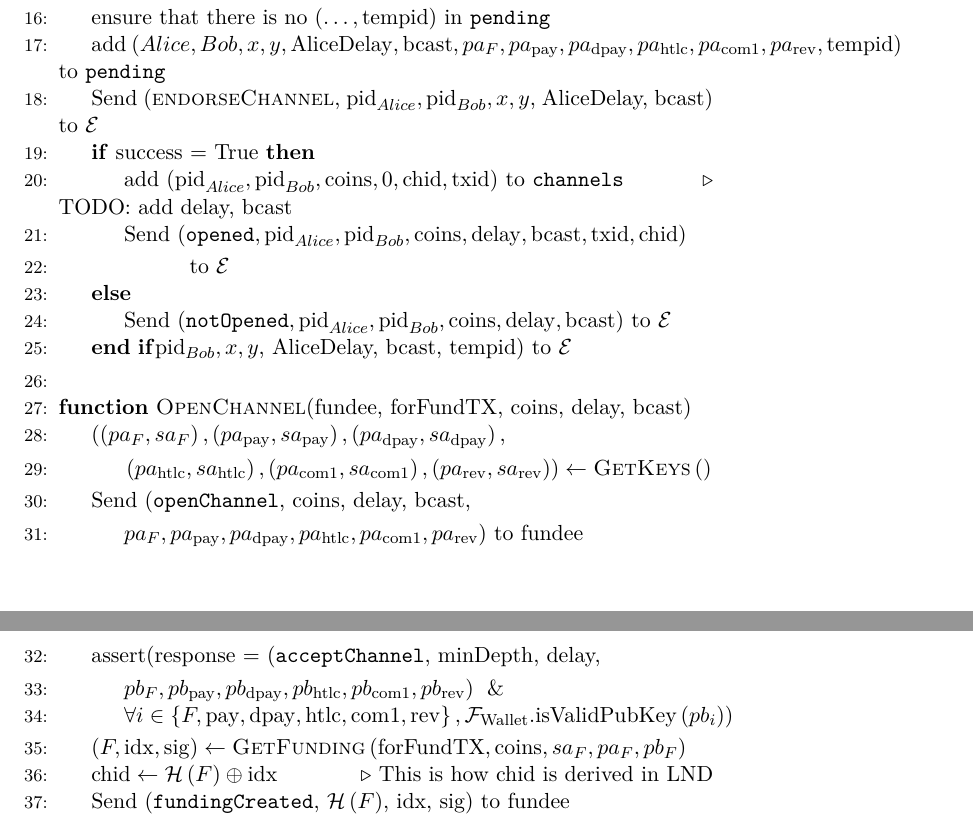
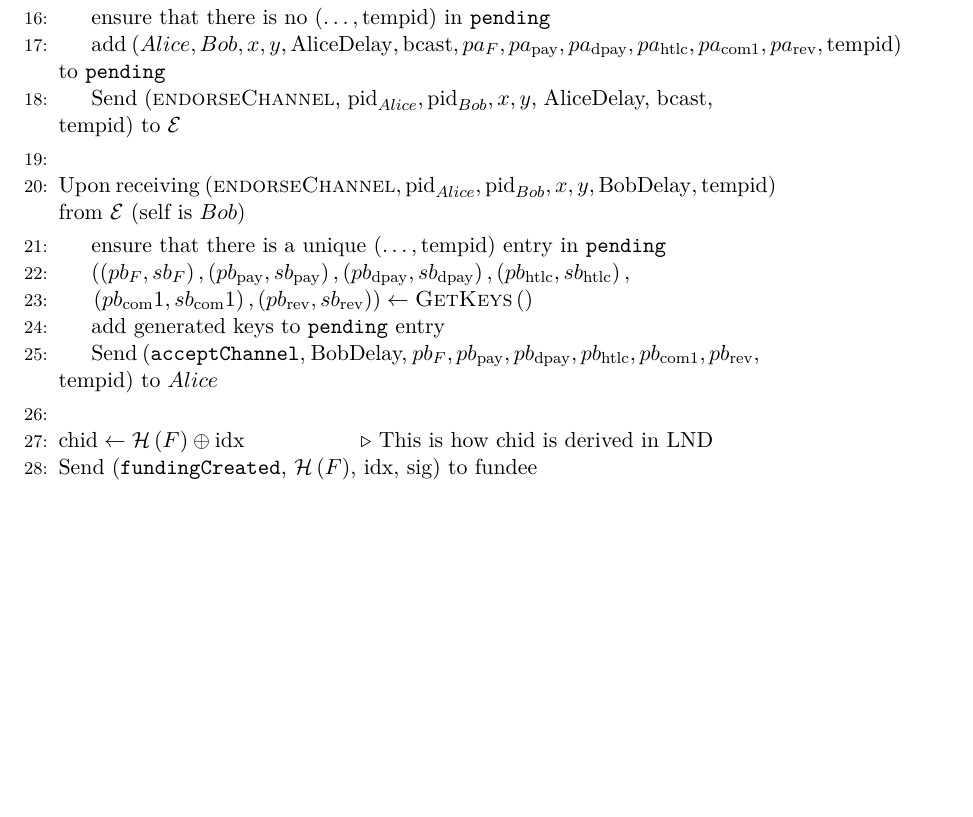
Before and after one commit to OrfeasLitos/PaymentChannels, a LaTeX paper (src/paymentChannels.tex, which reads src/lightningprot.tex): two parts of pages 18 and 19 of 27 before the commit and part of page 18 of 26 after it, the two joined at a grey line, cut so that both start at the same text, the shorter picture padded with empty space. Compiled offline with pdfLaTeX.

Commit message:
Complete endorseChannel

```diff
--- a/src/lightningprot.tex
+++ b/src/lightningprot.tex
@@ -53,54 +53,29 @@
       pa_{\mathrm{com}1}, pa_{\mathrm{rev}}, \mathrm{tempid}\right)$ to
       \texttt{pending}
       \State Send (\textsc{endorseChannel}, $\mathrm{pid}_{Alice},
-      \mathrm{pid}_{Bob}, x, y$, AliceDelay, bcast) to $\mathcal{E}$
-      \If{success = True}
-        \State add $\left(\mathrm{pid}_{Alice}, \mathrm{pid}_{Bob},
-        \mathrm{coins}, 0, \mathrm{chid}, \mathrm{txid}\right)$ to
-        \texttt{channels}
-        \Comment{TODO: add delay, bcast}
-        \State Send $\left(\mathtt{opened}, \mathrm{pid}_{Alice},
-        \mathrm{pid}_{Bob}, \mathrm{coins}, \mathrm{delay}, \mathrm{bcast},
-        \mathrm{txid}, \mathrm{chid}\right)$
-        \Indent
-          \Indent
-            \State to $\mathcal{E}$
-          \EndIndent
-        \EndIndent
-      \Else
-        \State Send $\left(\mathtt{notOpened}, \mathrm{pid}_{Alice},
-        \mathrm{pid}_{Bob}, \mathrm{coins}, \mathrm{delay},
-        \mathrm{bcast}\right)$ to $\mathcal{E}$
-      \EndIf
       \mathrm{pid}_{Bob}, x, y$, AliceDelay, bcast, tempid) to $\mathcal{E}$
     \EndIndent
     \State
-    \Function{OpenChannel}{fundee, forFundTX, coins, delay, bcast}
-      \State $\left(\left(pa_F, sa_F\right), \left(pa_{\mathrm{pay}},
-      sa_{\mathrm{pay}}\right), \left(pa_{\mathrm{dpay}},
-      sa_{\mathrm{dpay}}\right),\right.$
-      \Indent
-        \State $\left.\left(pa_{\mathrm{htlc}}, sa_{\mathrm{htlc}}\right),
-        \left(pa_{\mathrm{com}1}, sa_{\mathrm{com}1}\right),
-        \left(pa_{\mathrm{rev}}, sa_{\mathrm{rev}}\right)\right) \gets
-        \textsc{GetKeys}\left(\right)$
-      \EndIndent
-      \State Send (\texttt{openChannel}, coins, delay, bcast,
-      \Indent
-        \State $pa_F, pa_{\mathrm{pay}}, pa_{\mathrm{dpay}}, pa_{\mathrm{htlc}},
-        pa_{\mathrm{com}1}, pa_{\mathrm{rev}}$) to fundee
-      \EndIndent
-      \State assert(response = (\texttt{acceptChannel}, minDepth, delay,
-      \Indent
-        \State $pb_F, pb_{\mathrm{pay}}, pb_{\mathrm{dpay}}, pb_{\mathrm{htlc}},
-        pb_{\mathrm{com}1}, pb_{\mathrm{rev}}$) $\And$
-        \State $\forall i \in \left\{F, \mathrm{pay}, \mathrm{dpay},
-        \mathrm{htlc}, \mathrm{com}1, \mathrm{rev}\right\},
-        \mathcal{F}_{\mathrm{Wallet}}.\mathrm{isValidPubKey}\left(pb_i\right)$)
-      \EndIndent
-      \State $\left(F, \mathrm{idx}, \mathrm{sig}\right) \gets
-      \textsc{GetFunding}\left(\mathrm{forFundTX}, \mathrm{coins}, sa_F, pa_F,
-      pb_F\right)$
+
+    \State Upon receiving $\left(\textsc{endorseChannel}, \mathrm{pid}_{Alice},
+    \mathrm{pid}_{Bob}, x, y, \mathrm{BobDelay}, \mathrm{tempid}\right)$ from
+    $\mathcal{E}$ (self is $Bob$)
+    \Indent
+      \State ensure that there is a unique $\left(\dots, \mathrm{tempid}\right)$
+      entry in \texttt{pending}
+      \State $\left(\left(pb_F, sb_F\right), \left(pb_\mathrm{pay},
+      sb_\mathrm{pay}\right), \left(pb_\mathrm{dpay}, sb_\mathrm{dpay}\right),
+      \left(pb_\mathrm{htlc}, sb_\mathrm{htlc}\right),\right.$
+      \State $\left.\left(pb_\mathrm{com}1, sb_\mathrm{com}1\right),
+      \left(pb_\mathrm{rev}, sb_\mathrm{rev}\right)\right) \gets
+      \textsc{GetKeys}\left(\right)$
+      \State add generated keys to \texttt{pending} entry
+      \State Send (\texttt{acceptChannel}, BobDelay, $pb_F,
+      pb_{\mathrm{pay}}, pb_{\mathrm{dpay}}, pb_{\mathrm{htlc}},
+      pb_{\mathrm{com}1}, pb_{\mathrm{rev}}$, tempid) to $Alice$
+    \EndIndent
+    \State
+
       \State $\mathrm{chid} \gets \mathcal{H}\left(F\right) \oplus \mathrm{idx}$
       \Comment{This is how chid is derived in LND}
       \State Send (\texttt{fundingCreated}, $\mathcal{H}\left(F\right)$, idx,
```
